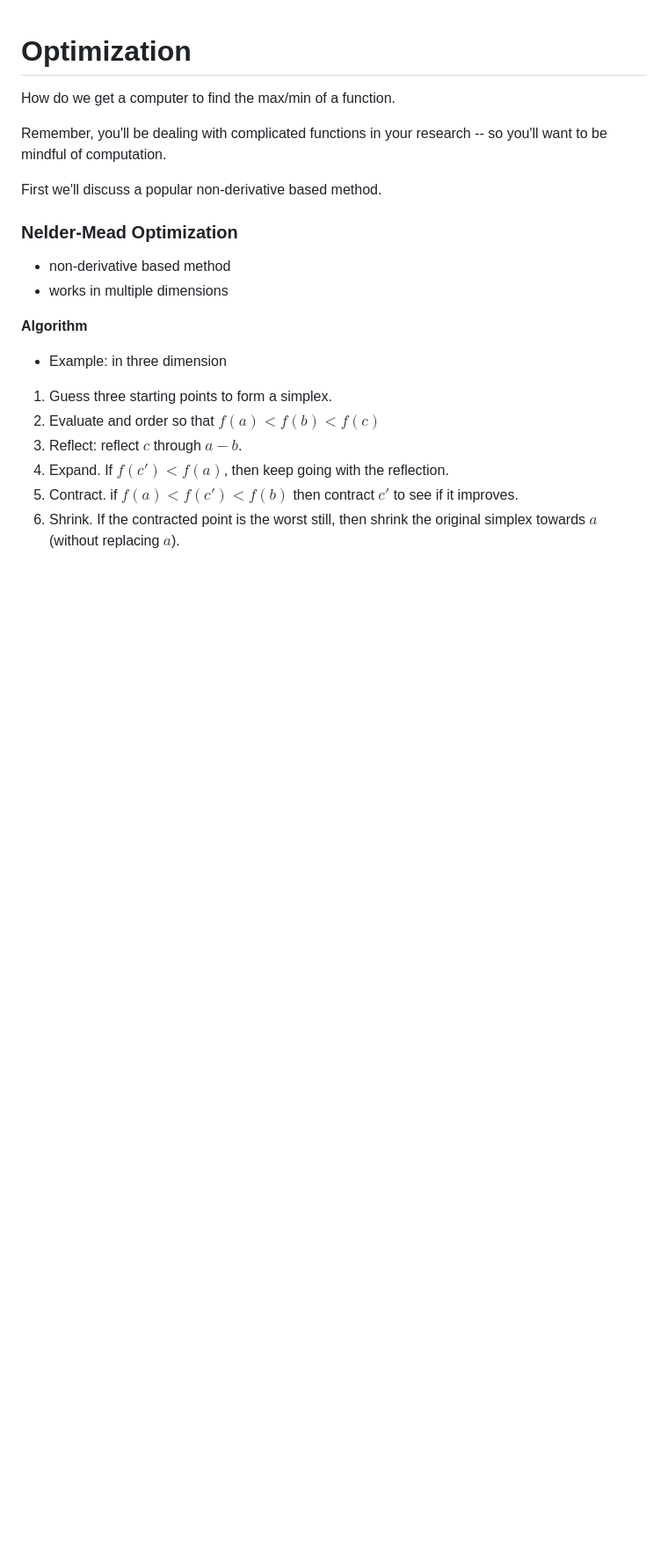
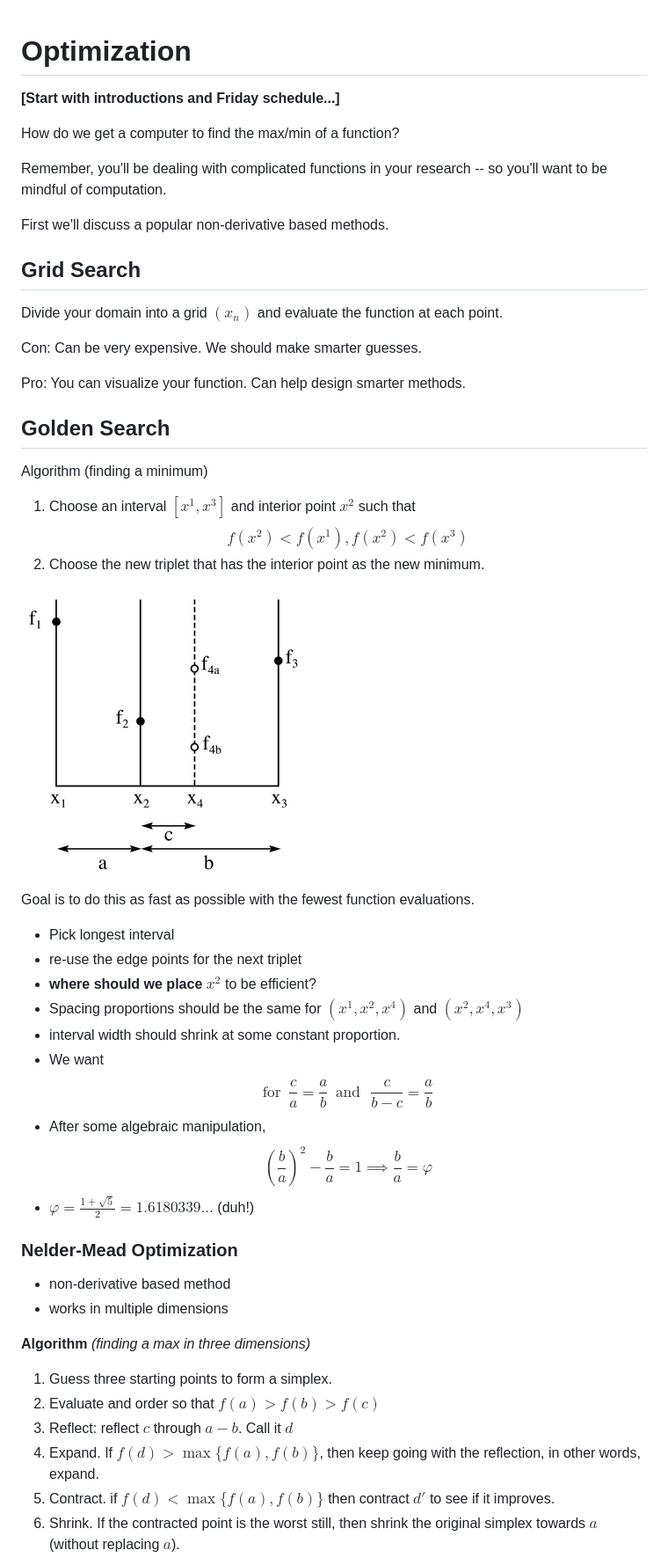
Before and after one commit to parker-howell/micromethods, a Markdown page: lectures/optimization-notes.md, the part around the change printed below. Shown: that part at 88% size. GitHub-like rendering; pictures changed too: lectures/goldensearch.png (added); blank space fills up the shorter version.

```diff
--- a/lectures/optimization-notes.md
+++ b/lectures/optimization-notes.md
@@ -1,10 +1,42 @@
 # Optimization
 
-How do we get a computer to find the max/min of a function.
+**[Start with introductions and Friday schedule...]**
+
+How do we get a computer to find the max/min of a function?
 
 Remember, you'll be dealing with complicated functions in your research -- so you'll want to be mindful of computation.
 
-First we'll discuss a popular non-derivative based method.
+First we'll discuss a popular non-derivative based methods.
+
+
+## Grid Search
+
+Divide your domain into a grid $(x_n)$ and evaluate the function at each point.
+
+Con: Can be very expensive. We should make smarter guesses.
+
+Pro: You can visualize your function. Can help design smarter methods.
+
+
+## Golden Search
+
+Algorithm (finding a minimum)
+1. Choose an interval $[x^1,x^3]$ and interior point $x^2$ such that $$f(x^2)<f(x^1), f(x^2)<f(x^3)$$
+2. Choose the new triplet that has the interior point as the new minimum.
+
+![Vis of Golden Section Search](goldensearch.png)
+
+Goal is to do this as fast as possible with the fewest function evaluations.
+* Pick longest interval
+* re-use the edge points for the next triplet
+* **where should we place $x^2$** to be efficient?
+* Spacing proportions should be the same for $(x^1,x^2,x^4)$ and $(x^2,x^4,x^3)$
+* interval width should shrink at some constant proportion.
+* We want
+  $$\text{for}\,\,\,\frac{c}{a} =\frac{a}{b} \,\,\, \text{and} \,\,\,\, \frac{c}{b-c} = \frac{a}{b} $$
+* After some algebraic manipulation,
+  $$(\frac{b}{a})^2 - \frac{b}{a} = 1 \implies \frac{b}{a} = \varphi$$
+* $\varphi = \frac{1+\sqrt{5}}{2} = 1.6180339...$ (duh!)
 
 ### Nelder-Mead Optimization
 
@@ -12,15 +44,14 @@ First we'll discuss a popular non-derivative based method.
 * works in multiple dimensions
 
 **Algorithm**
-
-* Example: in three dimension
+*(finding a max in three dimensions)*
 
 1. Guess three starting points to form a simplex.
-2. Evaluate and order so that $f(a) < f(b) < f(c)$
-3. Reflect: reflect $c$ through $a-b$.
+2. Evaluate and order so that $f(a) > f(b) > f(c)$
+3. Reflect: reflect $c$ through $a-b$. Call it $d$
    <!-- * if $f(a) < f(c') < f(b)$ then go to step 1.  -->
-4. Expand. If $f(c')<f(a)$, then keep going with the reflection.
-5. Contract.  if $f(a) < f(c') < f(b)$ then contract $c'$ to see if it improves.
+4. Expand. If $f(d)>\max\{f(a),f(b)\}$, then keep going with the reflection, in other words, expand.
+5. Contract.  if $f(d) < \max\{f(a),f(b)\}$ then contract $d'$ to see if it improves.
 6. Shrink. If the contracted point is the worst still, then shrink the original simplex towards $a$ (without replacing $a$).
 
 
```
Also changed, not shown: other parts of lectures/optimization-notes.md (+20 -19 lines), lectures/neldermead.png, 1 other file.
